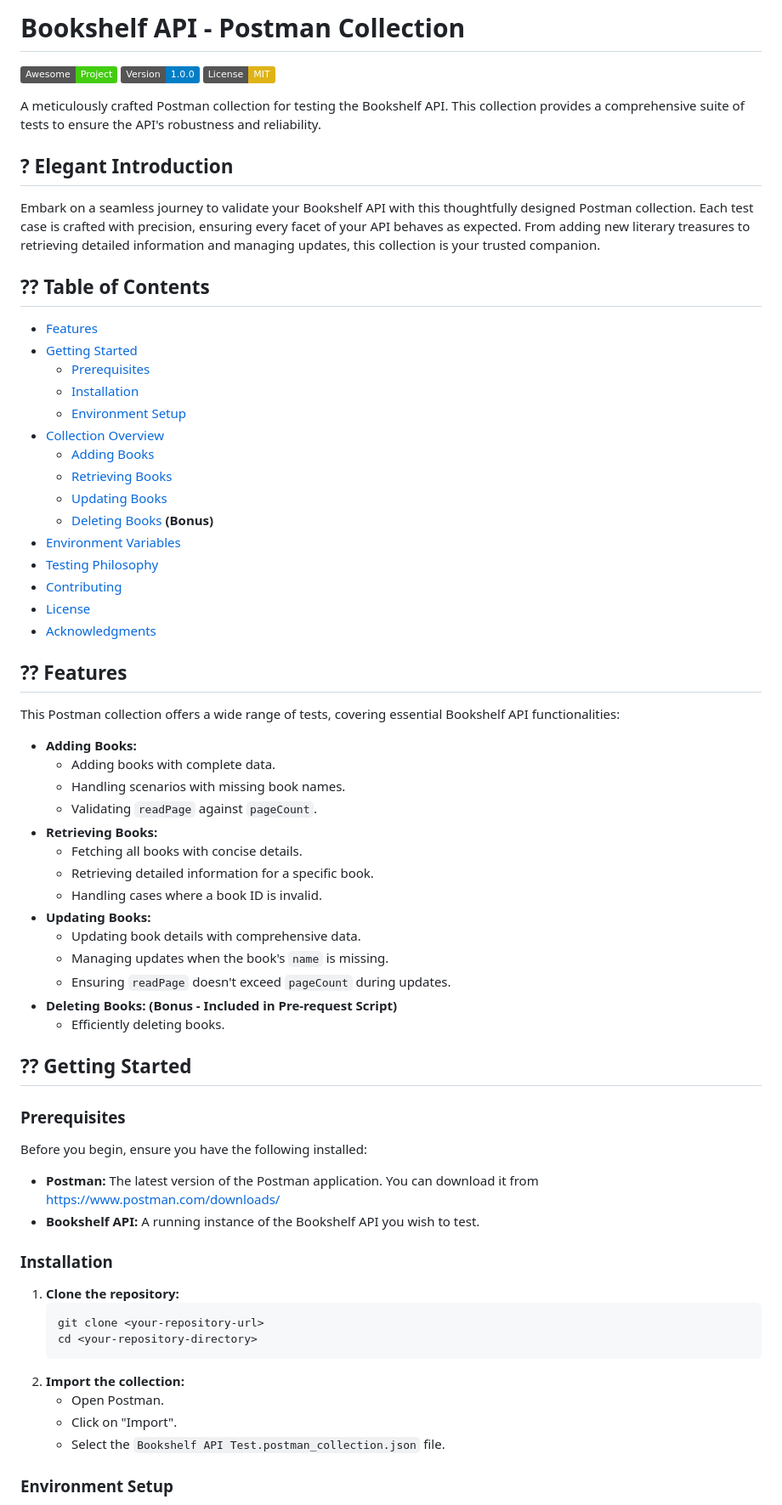
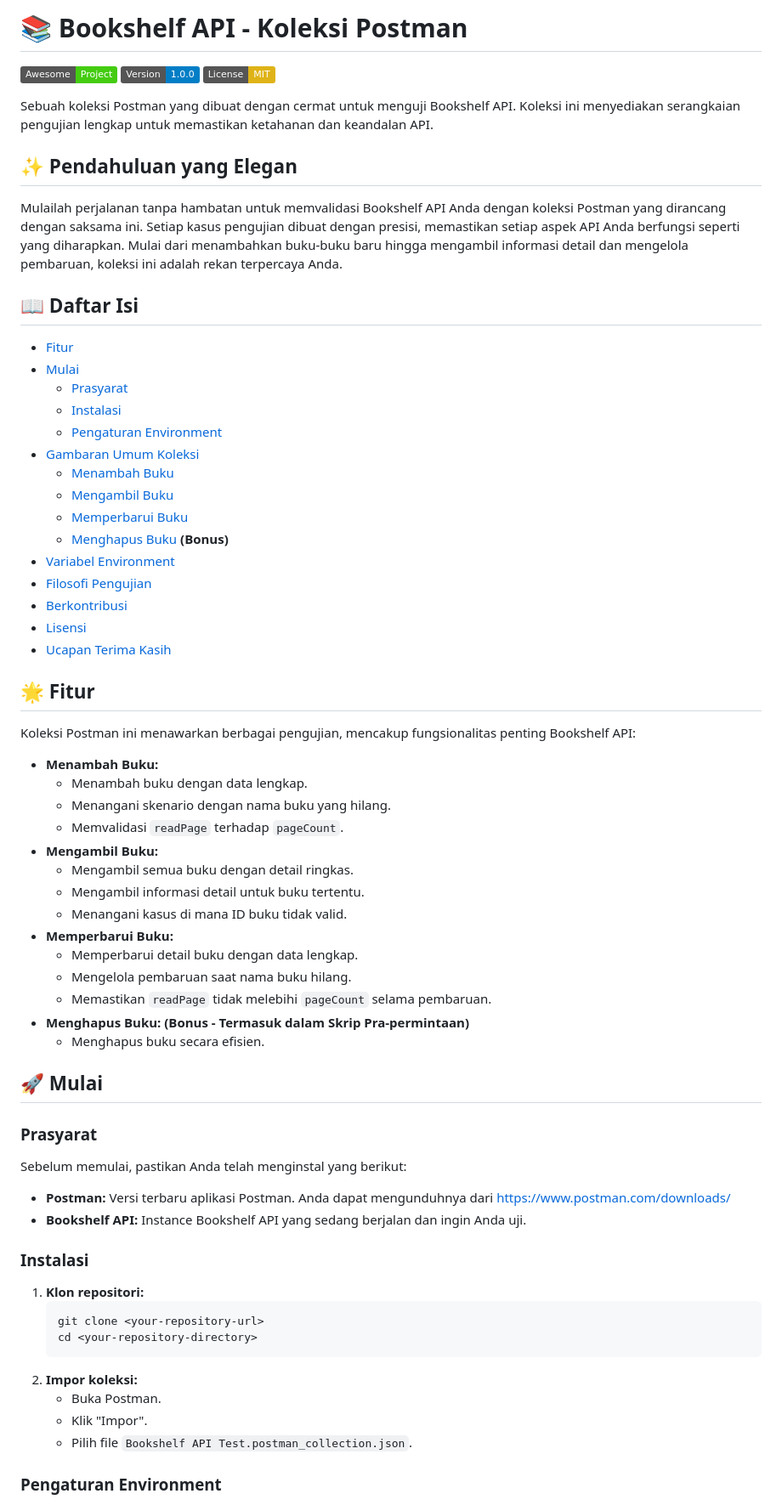
Before and after one commit to afrinaldipdg/backend-javascript-with-node.js, a Markdown page: README.md, the part around one of its changes. Shown at 85% size. GitHub-like rendering; badges without logos.

````diff
--- a/README.md
+++ b/README.md
@@ -1,72 +1,72 @@
-#   Bookshelf API - Postman Collection
+#   📚 Bookshelf API - Koleksi Postman
 
 [![Awesome Project](https://img.shields.io/badge/Awesome-Project-brightgreen.svg)](https://github.com/your-github-username/your-repo-name)
 [![Version](https://img.shields.io/badge/Version-1.0.0-blue.svg)](https://github.com/your-github-username/your-repo-name/releases)
 [![License](https://img.shields.io/badge/License-MIT-yellow.svg)](https://github.com/your-github-username/your-repo-name/blob/main/LICENSE)
 
-A meticulously crafted Postman collection for testing the Bookshelf API. This collection provides a comprehensive suite of tests to ensure the API's robustness and reliability.
+Sebuah koleksi Postman yang dibuat dengan cermat untuk menguji Bookshelf API. Koleksi ini menyediakan serangkaian pengujian lengkap untuk memastikan ketahanan dan keandalan API.
 
-##   ?  Elegant Introduction
+##   ✨ Pendahuluan yang Elegan
 
-Embark on a seamless journey to validate your Bookshelf API with this thoughtfully designed Postman collection.  Each test case is crafted with precision, ensuring every facet of your API behaves as expected. From adding new literary treasures to retrieving detailed information and managing updates, this collection is your trusted companion.
+Mulailah perjalanan tanpa hambatan untuk memvalidasi Bookshelf API Anda dengan koleksi Postman yang dirancang dengan saksama ini. Setiap kasus pengujian dibuat dengan presisi, memastikan setiap aspek API Anda berfungsi seperti yang diharapkan. Mulai dari menambahkan buku-buku baru hingga mengambil informasi detail dan mengelola pembaruan, koleksi ini adalah rekan terpercaya Anda.
 
-##   ??  Table of Contents
+##   📖 Daftar Isi
 
--   [Features](#features)
--   [Getting Started](#getting-started)
-    -   [Prerequisites](#prerequisites)
-    -   [Installation](#installation)
-    -   [Environment Setup](#environment-setup)
--   [Collection Overview](#collection-overview)
-    -   [Adding Books](#adding-books)
-    -   [Retrieving Books](#retrieving-books)
-    -   [Updating Books](#updating-books)
-    -   [Deleting Books](#deleting-books)  **(Bonus)**
--   [Environment Variables](#environment-variables)
--   [Testing Philosophy](#testing-philosophy)
--   [Contributing](#contributing)
--   [License](#license)
--   [Acknowledgments](#acknowledgments)
+-   [Fitur](#fitur)
+-   [Mulai](#mulai)
+    -   [Prasyarat](#prasyarat)
+    -   [Instalasi](#instalasi)
+    -   [Pengaturan Environment](#pengaturan-environment)
+-   [Gambaran Umum Koleksi](#gambaran-umum-koleksi)
+    -   [Menambah Buku](#menambah-buku)
+    -   [Mengambil Buku](#mengambil-buku)
+    -   [Memperbarui Buku](#memperbarui-buku)
+    -   [Menghapus Buku](#menghapus-buku) **(Bonus)**
+-   [Variabel Environment](#variabel-environment)
+-   [Filosofi Pengujian](#filosofi-pengujian)
+-   [Berkontribusi](#berkontribusi)
+-   [Lisensi](#lisensi)
+-   [Ucapan Terima Kasih](#ucapan-terima-kasih)
 
-##   ??  Features
+##   🌟 Fitur
 
-This Postman collection offers a wide range of tests, covering essential Bookshelf API functionalities:
+Koleksi Postman ini menawarkan berbagai pengujian, mencakup fungsionalitas penting Bookshelf API:
 
--   **Adding Books:**
-    -   Adding books with complete data.
-    -   Handling scenarios with missing book names.
-    -   Validating `readPage` against `pageCount`.
--   **Retrieving Books:**
-    -   Fetching all books with concise details.
-    -   Retrieving detailed information for a specific book.
-    -   Handling cases where a book ID is invalid.
--   **Updating Books:**
-    -   Updating book details with comprehensive data.
-    -   Managing updates when the book's `name` is missing.
-    -   Ensuring `readPage` doesn't exceed `pageCount` during updates.
--   **Deleting Books:** **(Bonus - Included in Pre-request Script)**
-    -   Efficiently deleting books.
+-   **Menambah Buku:**
+    -   Menambah buku dengan data lengkap.
+    -   Menangani skenario dengan nama buku yang hilang.
+    -   Memvalidasi `readPage` terhadap `pageCount`.
+-   **Mengambil Buku:**
+    -   Mengambil semua buku dengan detail ringkas.
+    -   Mengambil informasi detail untuk buku tertentu.
+    -   Menangani kasus di mana ID buku tidak valid.
+-   **Memperbarui Buku:**
+    -   Memperbarui detail buku dengan data lengkap.
+    -   Mengelola pembaruan saat nama buku hilang.
+    -   Memastikan `readPage` tidak melebihi `pageCount` selama pembaruan.
+-   **Menghapus Buku:** **(Bonus - Termasuk dalam Skrip Pra-permintaan)**
+    -   Menghapus buku secara efisien.
 
-##   ??  Getting Started
+##   🚀 Mulai
 
-###   Prerequisites
+###   Prasyarat
 
-Before you begin, ensure you have the following installed:
+Sebelum memulai, pastikan Anda telah menginstal yang berikut:
 
--   **Postman:** The latest version of the Postman application.  You can download it from [https://www.postman.com/downloads/](https://www.postman.com/downloads/)
--   **Bookshelf API:** A running instance of the Bookshelf API you wish to test.
+-   **Postman:** Versi terbaru aplikasi Postman. Anda dapat mengunduhnya dari [https://www.postman.com/downloads/](https://www.postman.com/downloads/)
+-   **Bookshelf API:** Instance Bookshelf API yang sedang berjalan dan ingin Anda uji.
 
-###   Installation
+###   Instalasi
 
-1.  **Clone the repository:**
+1.  **Klon repositori:**
     ```bash
     git clone <your-repository-url>
     cd <your-repository-directory>
     ```
-2.  **Import the collection:**
-    -   Open Postman.
-    -   Click on "Import".
-    -   Select the `Bookshelf API Test.postman_collection.json` file.
+2.  **Impor koleksi:**
+    -   Buka Postman.
+    -   Klik "Impor".
+    -   Pilih file `Bookshelf API Test.postman_collection.json`.
 
-###   Environment Setup
+###   Pengaturan Environment
 
````
Also changed, not shown: other parts of README.md (+76 -63 lines).
